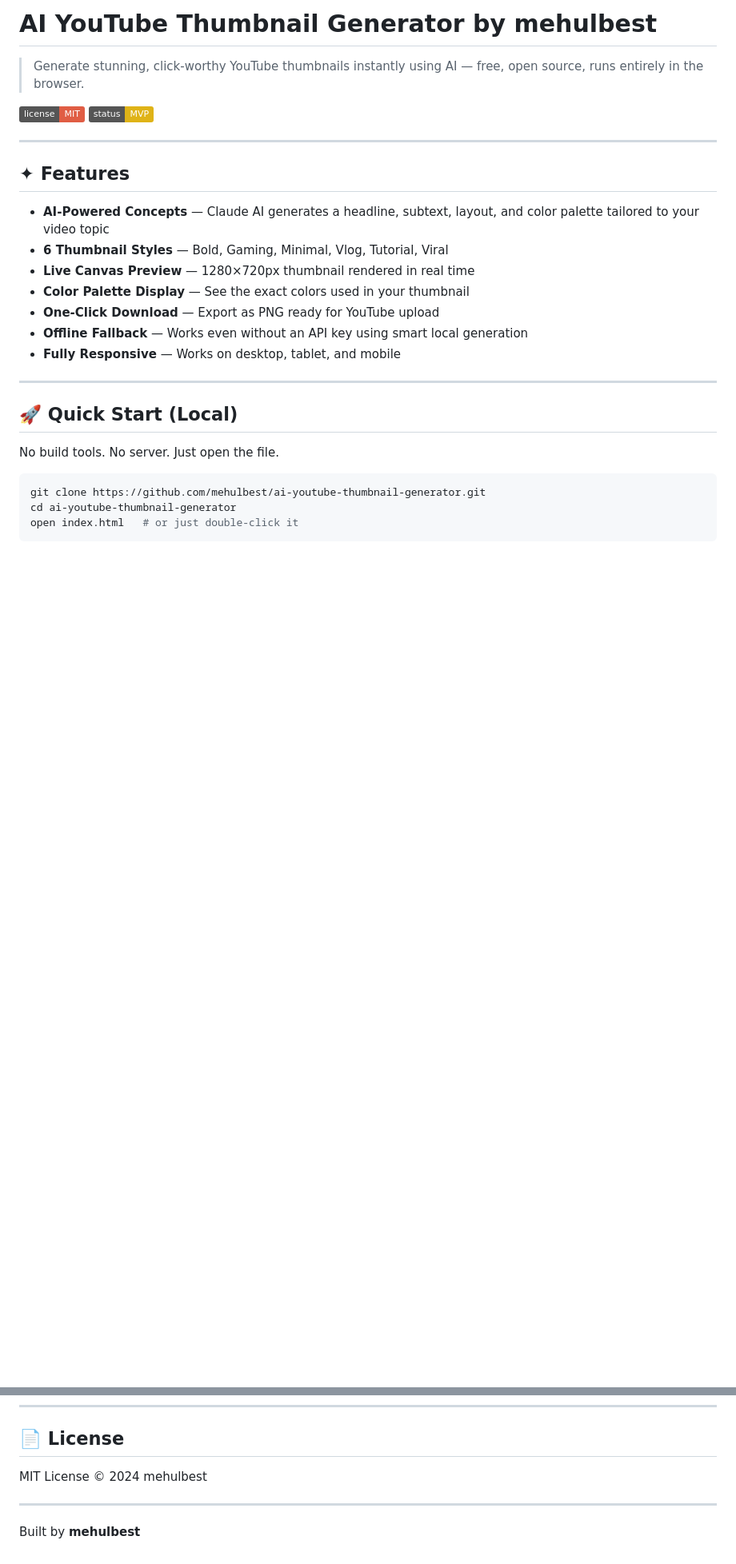
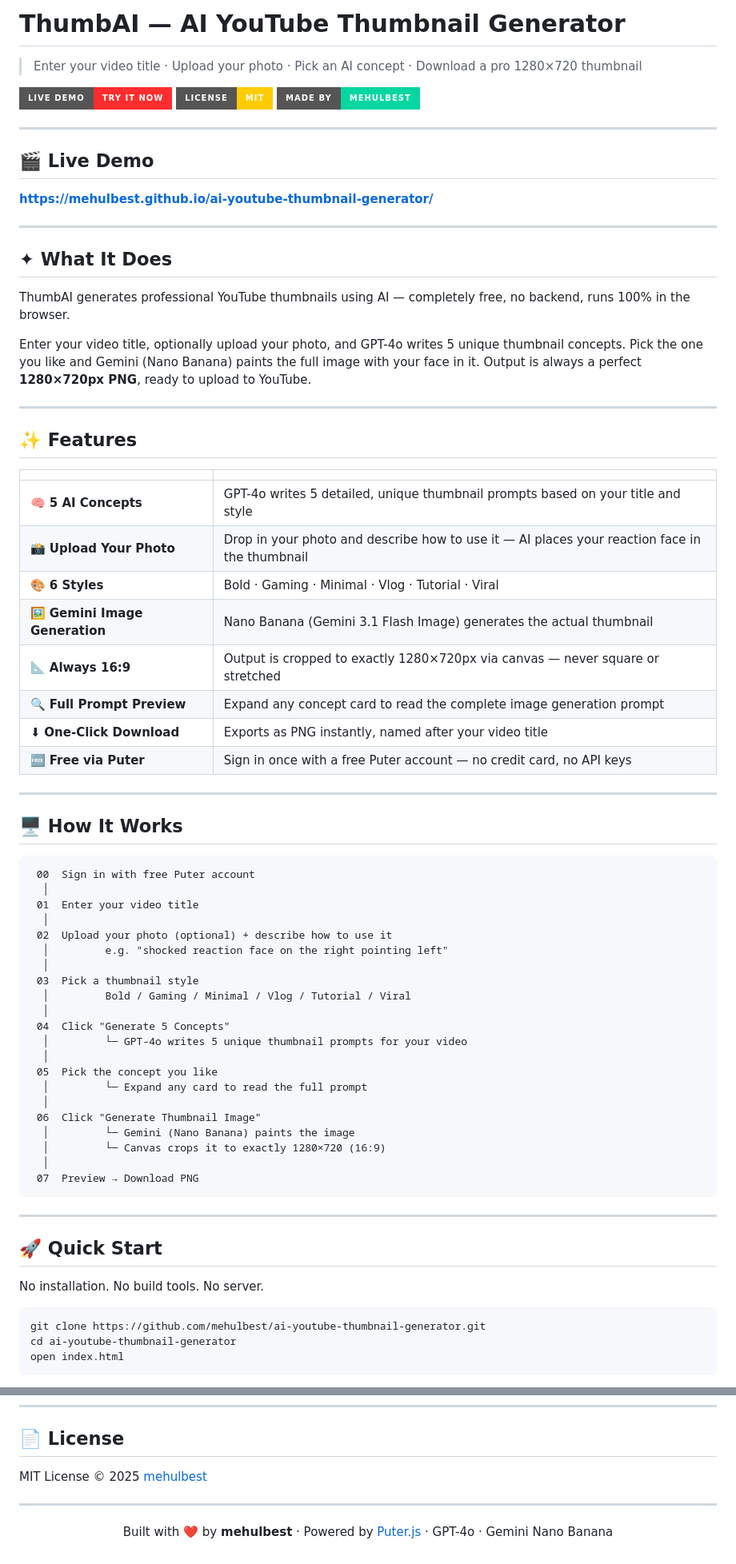
Before and after one commit to mehulbest/ai-youtube-thumbnail-generator, a Markdown page: README.md, 2 parts joined by grey strips. Shown at 80% size. Rendered like a GitHub page; badges without logos; blank space fills up the shorter version.

````diff
--- a/README.md
+++ b/README.md
@@ -1,29 +1,76 @@
-# AI YouTube Thumbnail Generator by mehulbest
+# ThumbAI — AI YouTube Thumbnail Generator
 
-> Generate stunning, click-worthy YouTube thumbnails instantly using AI — free, open source, runs entirely in the browser.
+> Enter your video title · Upload your photo · Pick an AI concept · Download a pro 1280×720 thumbnail
 
-![License](https://img.shields.io/badge/license-MIT-red) ![Status](https://img.shields.io/badge/status-MVP-yellow)
+[![Live Demo](https://img.shields.io/badge/Live%20Demo-Try%20it%20now-ff2d2d?style=for-the-badge)](https://mehulbest.github.io/ai-youtube-thumbnail-generator/)
+[![License](https://img.shields.io/badge/License-MIT-ffcc00?style=for-the-badge)](LICENSE)
+[![Made by](https://img.shields.io/badge/Made%20by-mehulbest-06d6a0?style=for-the-badge)](https://github.com/mehulbest)
 
 ---
 
-## ✦ Features
+## 🎬 Live Demo
 
-- **AI-Powered Concepts** — Claude AI generates a headline, subtext, layout, and color palette tailored to your video topic
-- **6 Thumbnail Styles** — Bold, Gaming, Minimal, Vlog, Tutorial, Viral
-- **Live Canvas Preview** — 1280×720px thumbnail rendered in real time
-- **Color Palette Display** — See the exact colors used in your thumbnail
-- **One-Click Download** — Export as PNG ready for YouTube upload
-- **Offline Fallback** — Works even without an API key using smart local generation
-- **Fully Responsive** — Works on desktop, tablet, and mobile
+**[https://mehulbest.github.io/ai-youtube-thumbnail-generator/](https://mehulbest.github.io/ai-youtube-thumbnail-generator/)**
 
 ---
 
-## 🚀 Quick Start (Local)
+## ✦ What It Does
 
-No build tools. No server. Just open the file.
+ThumbAI generates professional YouTube thumbnails using AI — completely free, no backend, runs 100% in the browser.
+
+Enter your video title, optionally upload your photo, and GPT-4o writes 5 unique thumbnail concepts. Pick the one you like and Gemini (Nano Banana) paints the full image with your face in it. Output is always a perfect **1280×720px PNG**, ready to upload to YouTube.
+
+---
+
+## ✨ Features
+
+| | |
+|---|---|
+| 🧠 **5 AI Concepts** | GPT-4o writes 5 detailed, unique thumbnail prompts based on your title and style |
+| 📸 **Upload Your Photo** | Drop in your photo and describe how to use it — AI places your reaction face in the thumbnail |
+| 🎨 **6 Styles** | Bold · Gaming · Minimal · Vlog · Tutorial · Viral |
+| 🖼 **Gemini Image Generation** | Nano Banana (Gemini 3.1 Flash Image) generates the actual thumbnail |
+| 📐 **Always 16:9** | Output is cropped to exactly 1280×720px via canvas — never square or stretched |
+| 🔍 **Full Prompt Preview** | Expand any concept card to read the complete image generation prompt |
+| ⬇ **One-Click Download** | Exports as PNG instantly, named after your video title |
+| 🆓 **Free via Puter** | Sign in once with a free Puter account — no credit card, no API keys |
+
+---
+
+## 🖥 How It Works
+
+```
+ 00  Sign in with free Puter account
+  │
+ 01  Enter your video title
+  │
+ 02  Upload your photo (optional) + describe how to use it
+  │         e.g. "shocked reaction face on the right pointing left"
+  │
+ 03  Pick a thumbnail style
+  │         Bold / Gaming / Minimal / Vlog / Tutorial / Viral
+  │
+ 04  Click "Generate 5 Concepts"
+  │         └─ GPT-4o writes 5 unique thumbnail prompts for your video
+  │
+ 05  Pick the concept you like
+  │         └─ Expand any card to read the full prompt
+  │
+ 06  Click "Generate Thumbnail Image"
+  │         └─ Gemini (Nano Banana) paints the image
+  │         └─ Canvas crops it to exactly 1280×720 (16:9)
+  │
+ 07  Preview → Download PNG
+```
+
+---
+
+## 🚀 Quick Start
+
+No installation. No build tools. No server.
 
 ```bash
 git clone https://github.com/mehulbest/ai-youtube-thumbnail-generator.git
 cd ai-youtube-thumbnail-generator
-open index.html   # or just double-click it
+open index.html
 ```
@@ -118,8 +127,8 @@ All dependencies are open source (MIT / Apache-2.0 / OFL).
 
 ## 📄 License
 
-MIT License © 2024 mehulbest
+MIT License © 2025 [mehulbest](https://github.com/mehulbest)
 
 ---
 
-Built by **mehulbest**
+<p align="center">Built with ❤️ by <strong>mehulbest</strong> · Powered by <a href="https://puter.com">Puter.js</a> · GPT-4o · Gemini Nano Banana</p>
````
Also changed, not shown: other parts of README.md (+28 -66 lines).
